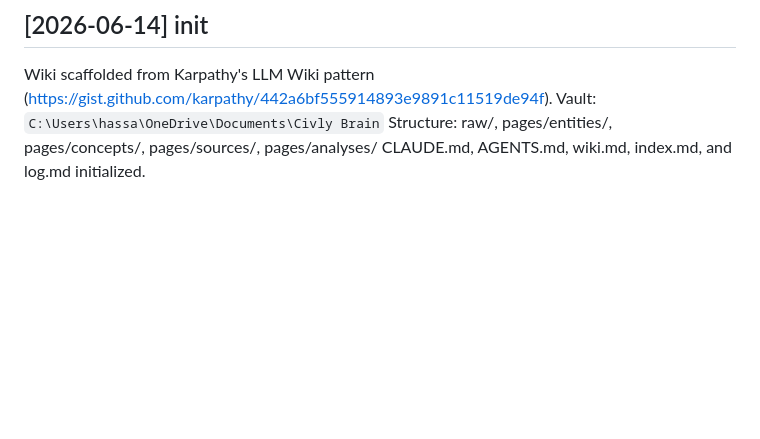
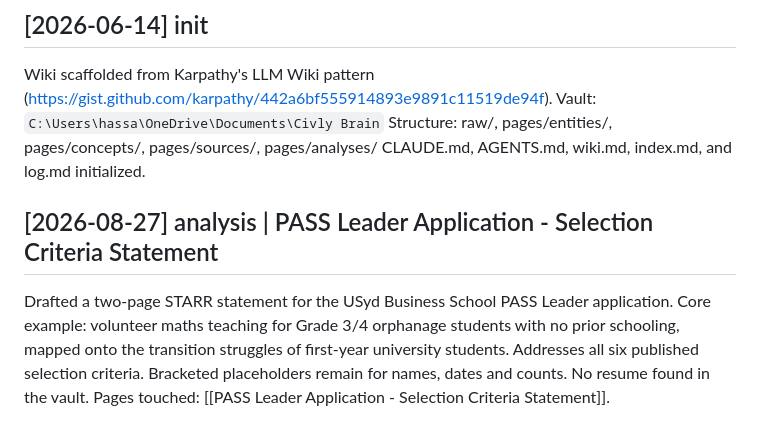
Before and after one commit to hassxan7/secondbrain, a Markdown page: log.md, the part around the change. GitHub-like rendering; blank space fills up the shorter version.

```diff
--- a/log.md
+++ b/log.md
@@ -164,3 +164,6 @@ Wiki scaffolded from Karpathy's LLM Wiki pattern (https://gist.github.com/karpat
 Vault: `C:\Users\hassa\OneDrive\Documents\Civly Brain`
 Structure: raw/, pages/entities/, pages/concepts/, pages/sources/, pages/analyses/
 CLAUDE.md, AGENTS.md, wiki.md, index.md, and log.md initialized.
+
+## [2026-08-27] analysis | PASS Leader Application - Selection Criteria Statement
+Drafted a two-page STARR statement for the USyd Business School PASS Leader application. Core example: volunteer maths teaching for Grade 3/4 orphanage students with no prior schooling, mapped onto the transition struggles of first-year university students. Addresses all six published selection criteria. Bracketed placeholders remain for names, dates and counts. No resume found in the vault. Pages touched: [[PASS Leader Application - Selection Criteria Statement]].
```
Also changed, not shown: strategy/PASS Leader Application - Selection Criteria Statement.md (added, +88 -0 lines).
